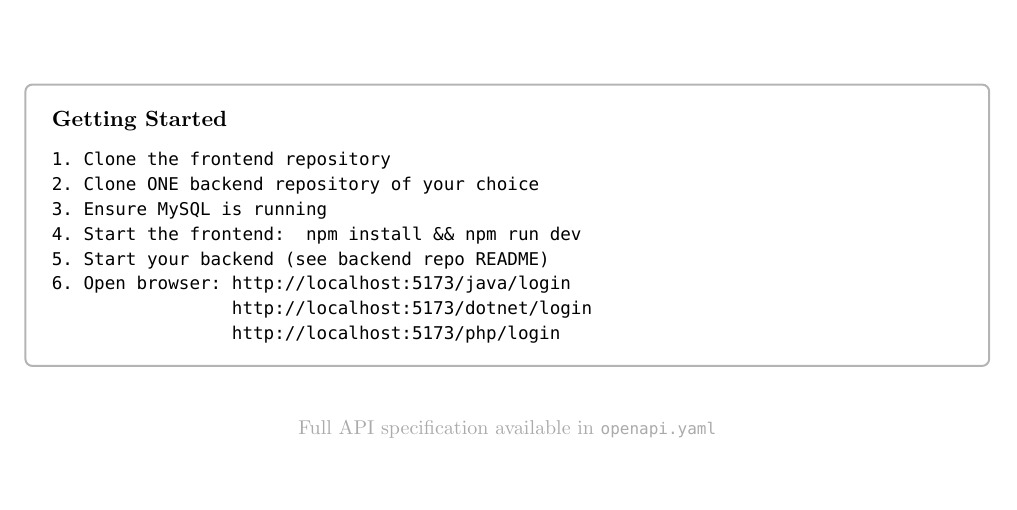
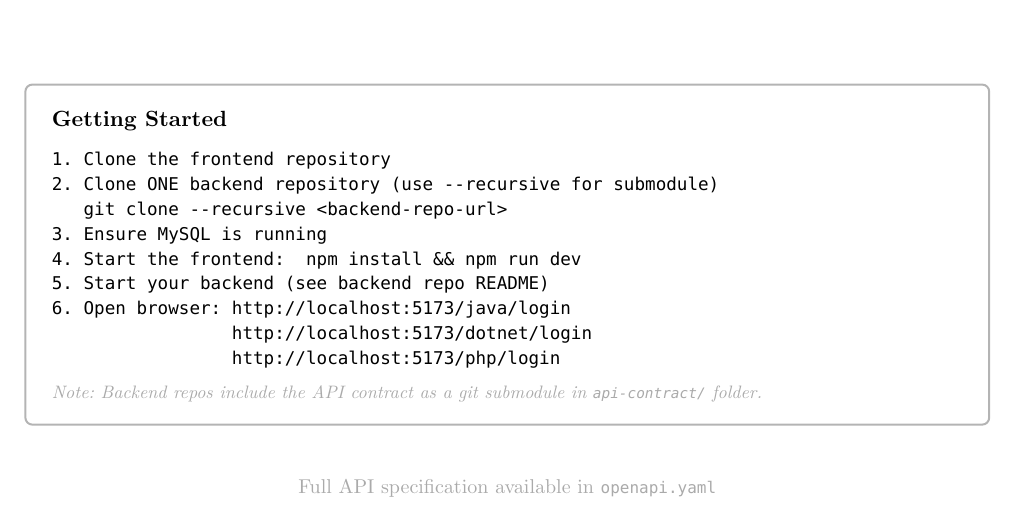
Before and after one commit to vmatviichuk-epam/mita-api-contract, a Typst document (MITA_Workshop.typ): part of page 3 of 5, cut so that both start at the same text, the shorter picture padded with empty space. Compiled offline with Typst 0.15.

Commit message:
Add git submodule note to Getting Started section

````diff
--- a/MITA_Workshop.typ
+++ b/MITA_Workshop.typ
@@ -109,7 +109,8 @@ Both frontend and backend contain only a basic login stub. You will implement th
 
   ```
   1. Clone the frontend repository
-  2. Clone ONE backend repository of your choice
+  2. Clone ONE backend repository (use --recursive for submodule)
+     git clone --recursive <backend-repo-url>
   3. Ensure MySQL is running
   4. Start the frontend:  npm install && npm run dev
   5. Start your backend (see backend repo README)
@@ -117,6 +118,10 @@ Both frontend and backend contain only a basic login stub. You will implement th
                    http://localhost:5173/dotnet/login
                    http://localhost:5173/php/login
   ```
+
+  #text(size: 9pt, fill: gray)[
+    _Note: Backend repos include the API contract as a git submodule in `api-contract/` folder._
+  ]
 ]
 
 #v(0.5cm)
````
